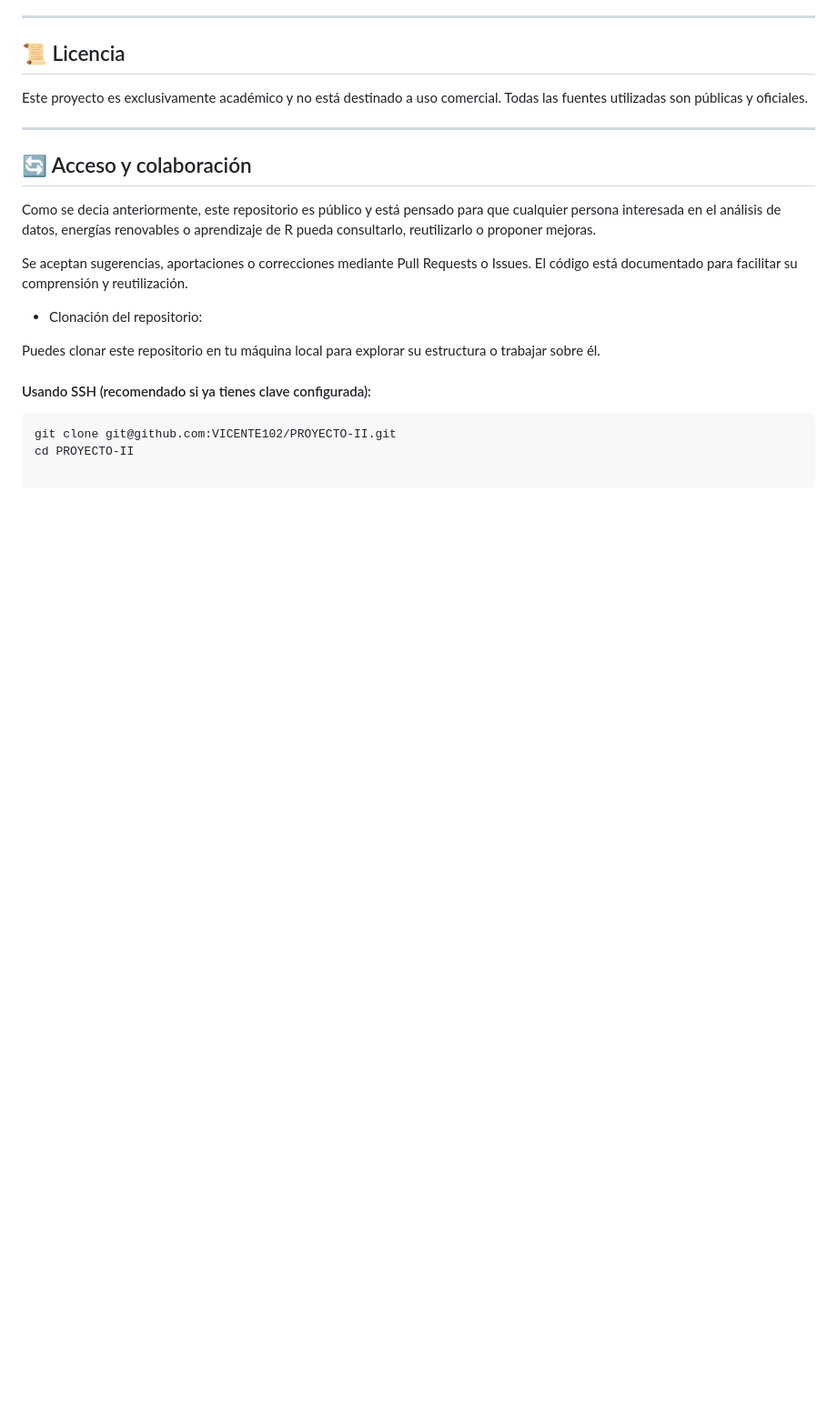
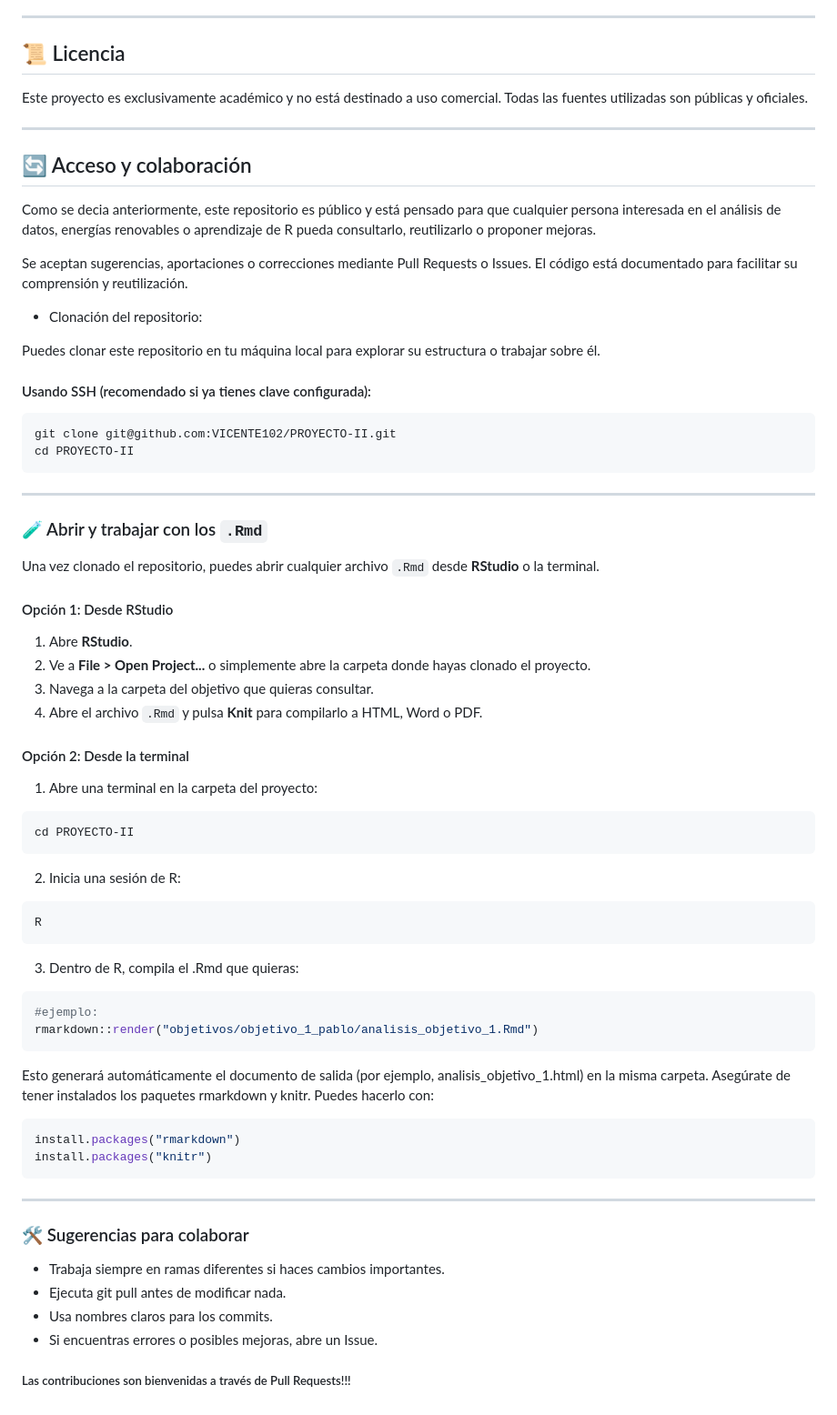
Before and after one commit to VICENTE102/PROYECTO-II, a Markdown page: README.md, the part around the change. Shown: that part at 91% size. GitHub-like rendering; blank space fills up the shorter version.

````diff
--- a/README.md
+++ b/README.md
@@ -137,3 +137,50 @@ Puedes clonar este repositorio en tu máquina local para explorar su estructura
 ```bash
 git clone git@github.com:VICENTE102/PROYECTO-II.git
 cd PROYECTO-II
+```
+---
+
+### 🧪 Abrir y trabajar con los `.Rmd`
+
+Una vez clonado el repositorio, puedes abrir cualquier archivo `.Rmd` desde **RStudio** o la terminal.
+
+#### Opción 1: Desde RStudio
+
+1. Abre **RStudio**.
+2. Ve a **File > Open Project...** o simplemente abre la carpeta donde hayas clonado el proyecto.
+3. Navega a la carpeta del objetivo que quieras consultar.
+4. Abre el archivo `.Rmd` y pulsa **Knit** para compilarlo a HTML, Word o PDF.
+
+#### Opción 2: Desde la terminal
+
+1. Abre una terminal en la carpeta del proyecto:
+
+```bash
+cd PROYECTO-II
+```
+2. Inicia una sesión de R:
+```bash
+R
+```
+3. Dentro de R, compila el .Rmd que quieras:
+```bash
+#ejemplo:
+rmarkdown::render("objetivos/objetivo_1_pablo/analisis_objetivo_1.Rmd")
+```
+
+Esto generará automáticamente el documento de salida (por ejemplo, analisis_objetivo_1.html) en la misma carpeta.
+Asegúrate de tener instalados los paquetes rmarkdown y knitr. Puedes hacerlo con:
+
+```bash
+install.packages("rmarkdown")
+install.packages("knitr")
+```
+---
+
+### 🛠️ Sugerencias para colaborar
+
+- Trabaja siempre en ramas diferentes si haces cambios importantes.
+- Ejecuta git pull antes de modificar nada.
+- Usa nombres claros para los commits.
+- Si encuentras errores o posibles mejoras, abre un Issue.
+##### Las contribuciones son bienvenidas a través de Pull Requests!!!
````
